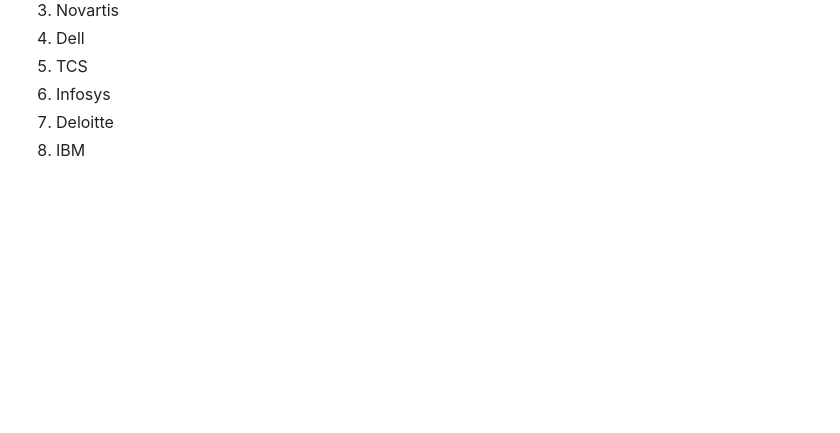
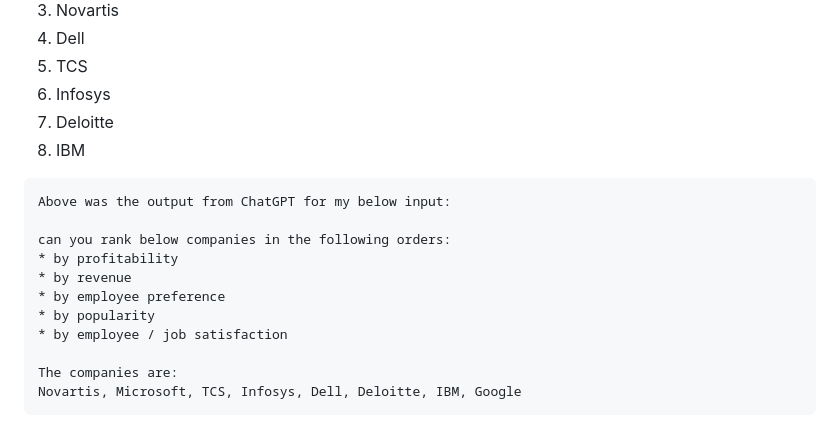
Before and after one commit to chinmay-anand/chinmay-anand.github.io, a Markdown page: notes/company_ranking.md, the part around the change. Drawn GitHub-style; blank space fills up the shorter version.

Commit message:
Update company_ranking.md
prompt added

````diff
--- a/notes/company_ranking.md
+++ b/notes/company_ranking.md
@@ -198,3 +198,17 @@ Ranked by Employee/Job Satisfaction:
 6. Infosys
 7. Deloitte
 8. IBM
+
+```
+Above was the output from ChatGPT for my below input:
+
+can you rank below companies in the following orders:
+* by profitability
+* by revenue
+* by employee preference
+* by popularity
+* by employee / job satisfaction
+
+The companies are:
+Novartis, Microsoft, TCS, Infosys, Dell, Deloitte, IBM, Google
+```
````
